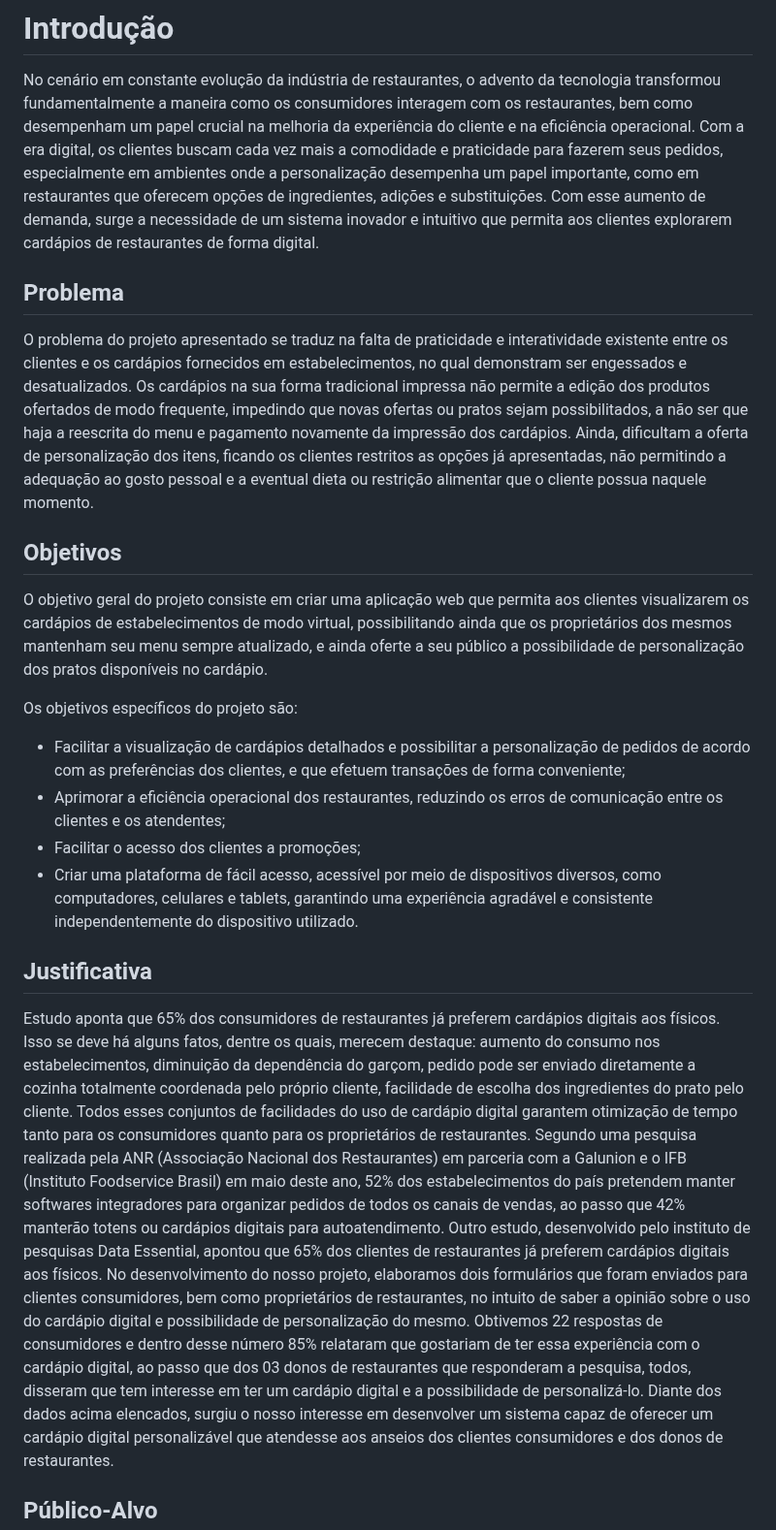
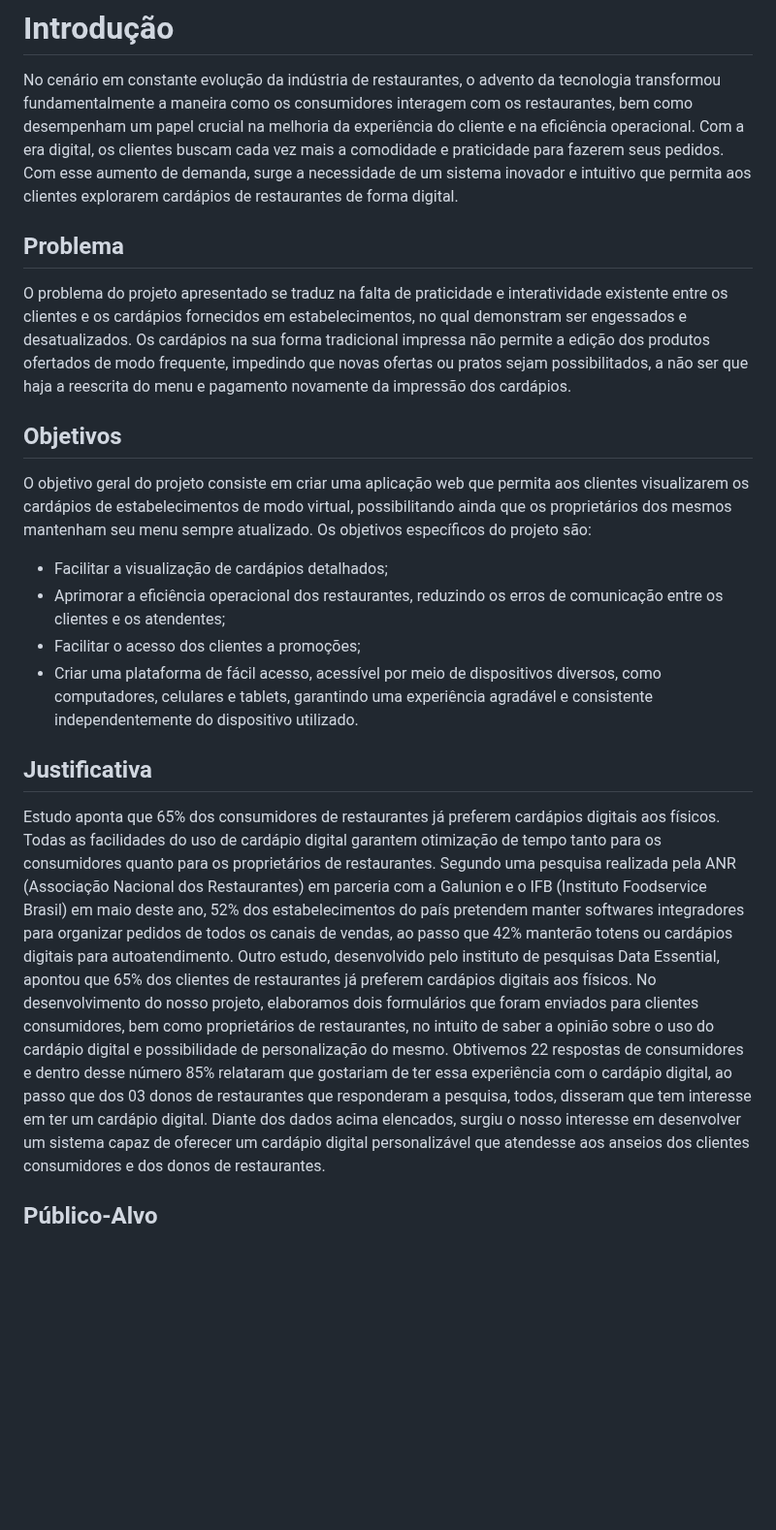
Before and after one commit to ICEI-PUC-Minas-PMV-ADS/pmv-ads-2023-2-e1-proj-web-t1-easymenu, a Markdown page: documentos/01-Documentação de Contexto.md, the part around the change. Shown at 97% size. GitHub-like rendering; blank space fills up the shorter version.

```diff
--- a/documentos/01-Documentação de Contexto.md
+++ b/documentos/01-Documentação de Contexto.md
@@ -1,20 +1,19 @@
 # Introdução
 
 No cenário em constante evolução da indústria de restaurantes, o advento da tecnologia transformou fundamentalmente a maneira como os consumidores interagem com os restaurantes, bem como desempenham um papel crucial na melhoria da experiência do cliente e na eficiência operacional.
-Com a era digital, os clientes buscam cada vez mais a comodidade e praticidade para fazerem seus pedidos, especialmente em ambientes onde a personalização desempenha um papel importante, como em restaurantes que oferecem opções de ingredientes, adições e substituições. Com esse aumento de demanda, surge a necessidade de um sistema inovador e intuitivo que permita aos clientes explorarem cardápios de restaurantes de forma digital.
+Com a era digital, os clientes buscam cada vez mais a comodidade e praticidade para fazerem seus pedidos. Com esse aumento de demanda, surge a necessidade de um sistema inovador e intuitivo que permita aos clientes explorarem cardápios de restaurantes de forma digital.
 
 
 ## Problema
 
-O problema do projeto apresentado se traduz na falta de praticidade e interatividade existente entre os clientes e os cardápios fornecidos em estabelecimentos, no qual demonstram ser engessados e desatualizados. Os cardápios na sua forma tradicional impressa não permite a edição dos produtos ofertados de modo frequente, impedindo que novas ofertas ou pratos sejam possibilitados, a não ser que haja a reescrita do menu e pagamento novamente da impressão dos cardápios. Ainda, dificultam a oferta de personalização dos itens, ficando os clientes restritos as opções já apresentadas, não permitindo a adequação ao gosto pessoal e a eventual dieta ou restrição alimentar que o cliente possua naquele momento.
+O problema do projeto apresentado se traduz na falta de praticidade e interatividade existente entre os clientes e os cardápios fornecidos em estabelecimentos, no qual demonstram ser engessados e desatualizados. Os cardápios na sua forma tradicional impressa não permite a edição dos produtos ofertados de modo frequente, impedindo que novas ofertas ou pratos sejam possibilitados, a não ser que haja a reescrita do menu e pagamento novamente da impressão dos cardápios.
 
 ## Objetivos
 
-O objetivo geral do projeto consiste em criar uma aplicação web que permita aos clientes visualizarem os cardápios de estabelecimentos de modo virtual, possibilitando ainda que os proprietários dos mesmos mantenham seu menu sempre atualizado, e ainda oferte a seu público a possibilidade de personalização dos pratos disponíveis no cardápio.
-
+O objetivo geral do projeto consiste em criar uma aplicação web que permita aos clientes visualizarem os cardápios de estabelecimentos de modo virtual, possibilitando ainda que os proprietários dos mesmos mantenham seu menu sempre atualizado.
 Os objetivos específicos do projeto são:
 
-- Facilitar a visualização de cardápios detalhados e possibilitar a personalização de pedidos de acordo com as preferências dos clientes, e que efetuem transações de forma conveniente;
+- Facilitar a visualização de cardápios detalhados;
 - Aprimorar a eficiência operacional dos restaurantes, reduzindo os erros de comunicação entre os clientes e os atendentes;
 - Facilitar o acesso dos clientes a promoções;
 - Criar uma plataforma de fácil acesso, acessível por meio de dispositivos diversos, como computadores, celulares e tablets, garantindo uma experiência agradável e consistente independentemente do dispositivo utilizado.
@@ -22,9 +21,9 @@ Os objetivos específicos do projeto são:
 
 ## Justificativa
 
-Estudo aponta que 65% dos consumidores de restaurantes já preferem cardápios digitais aos físicos. Isso se deve há alguns fatos, dentre os quais, merecem destaque: aumento do consumo nos estabelecimentos, diminuição da dependência do garçom, pedido pode ser enviado diretamente a cozinha totalmente coordenada pelo próprio cliente, facilidade de escolha dos ingredientes do prato pelo cliente. Todos esses conjuntos de facilidades do uso de cardápio digital garantem otimização de tempo tanto para os consumidores quanto para os proprietários de restaurantes.
+Estudo aponta que 65% dos consumidores de restaurantes já preferem cardápios digitais aos físicos. Todas as facilidades do uso de cardápio digital garantem otimização de tempo tanto para os consumidores quanto para os proprietários de restaurantes.
 Segundo uma pesquisa realizada pela ANR (Associação Nacional dos Restaurantes) em parceria com a Galunion e o IFB (Instituto Foodservice Brasil) em maio deste ano, 52% dos estabelecimentos do país pretendem manter softwares integradores para organizar pedidos de todos os canais de vendas, ao passo que 42% manterão totens ou cardápios digitais para autoatendimento. Outro estudo, desenvolvido pelo instituto de pesquisas Data Essential, apontou que 65% dos clientes de restaurantes já preferem cardápios digitais aos físicos.
-No desenvolvimento do nosso projeto, elaboramos dois formulários que foram enviados para clientes consumidores, bem como proprietários de restaurantes, no intuito de saber a opinião sobre o uso do cardápio digital e possibilidade de personalização do mesmo. Obtivemos 22 respostas de consumidores e dentro desse número 85% relataram que gostariam de ter essa experiência com o cardápio digital, ao passo que dos 03 donos de restaurantes que responderam a pesquisa, todos, disseram que tem interesse em ter um cardápio digital e a possibilidade de personalizá-lo.
+No desenvolvimento do nosso projeto, elaboramos dois formulários que foram enviados para clientes consumidores, bem como proprietários de restaurantes, no intuito de saber a opinião sobre o uso do cardápio digital e possibilidade de personalização do mesmo. Obtivemos 22 respostas de consumidores e dentro desse número 85% relataram que gostariam de ter essa experiência com o cardápio digital, ao passo que dos 03 donos de restaurantes que responderam a pesquisa, todos, disseram que tem interesse em ter um cardápio digital.
 Diante dos dados acima elencados, surgiu o nosso interesse em desenvolver um sistema capaz de oferecer um cardápio digital personalizável que atendesse aos anseios dos clientes consumidores e dos donos de restaurantes.
 
 
```
